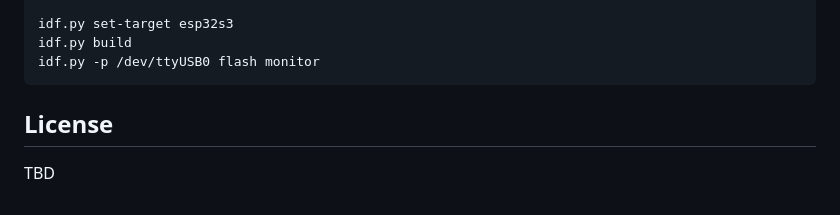
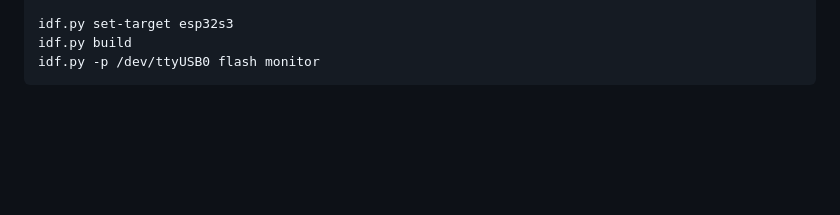
Before and after one commit to alimleahat/IoT-BERT-for-Parcel-Tracking, a Markdown page: README.md, the part around the change. Rendered like a GitHub page; blank space fills up the shorter version.

Commit message:
Remove License section from README
Removed the License section from the README.

````diff
--- a/README.md
+++ b/README.md
@@ -81,7 +81,3 @@ idf.py set-target esp32s3
 idf.py build
 idf.py -p /dev/ttyUSB0 flash monitor
 ```
-
-## License
-
-TBD
````
